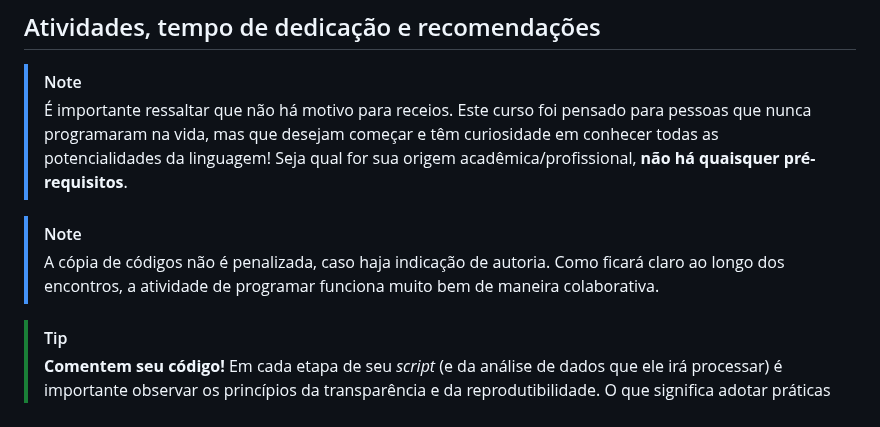
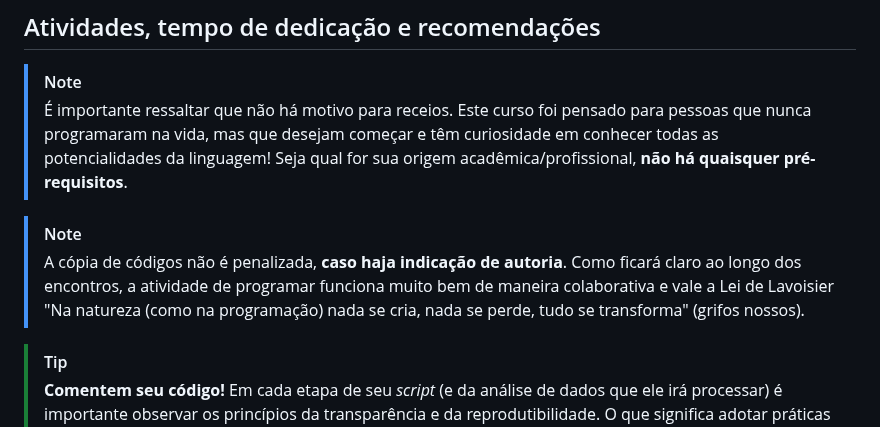
Before and after one commit to vinrodr/Intro-R-fev-24, a Markdown page: README.md, the part around the change. Drawn GitHub-style.

```diff
--- a/README.md
+++ b/README.md
@@ -54,7 +54,7 @@ dados com R: Uma Introdução. Disponível [aqui](https://cdr.ibpad.com.br/cdr-i
 > É importante ressaltar que não há motivo para receios. Este curso foi pensado para pessoas que nunca programaram na vida, mas que desejam começar e têm curiosidade em conhecer todas as potencialidades da linguagem! Seja qual for sua origem acadêmica/profissional, **não há quaisquer pré-requisitos**.
 
 > [!NOTE]
-> A cópia de códigos não é penalizada, caso haja indicação de autoria. Como ficará claro ao longo dos encontros, a atividade de programar funciona muito bem de maneira colaborativa.
+> A cópia de códigos não é penalizada, **caso haja indicação de autoria**. Como ficará claro ao longo dos encontros, a atividade de programar funciona muito bem de maneira colaborativa e vale a Lei de Lavoisier "Na natureza (como na programação) nada se cria, nada se perde, tudo se transforma" (grifos nossos).
 
 > [!TIP]
 > **Comentem seu código!**
```
